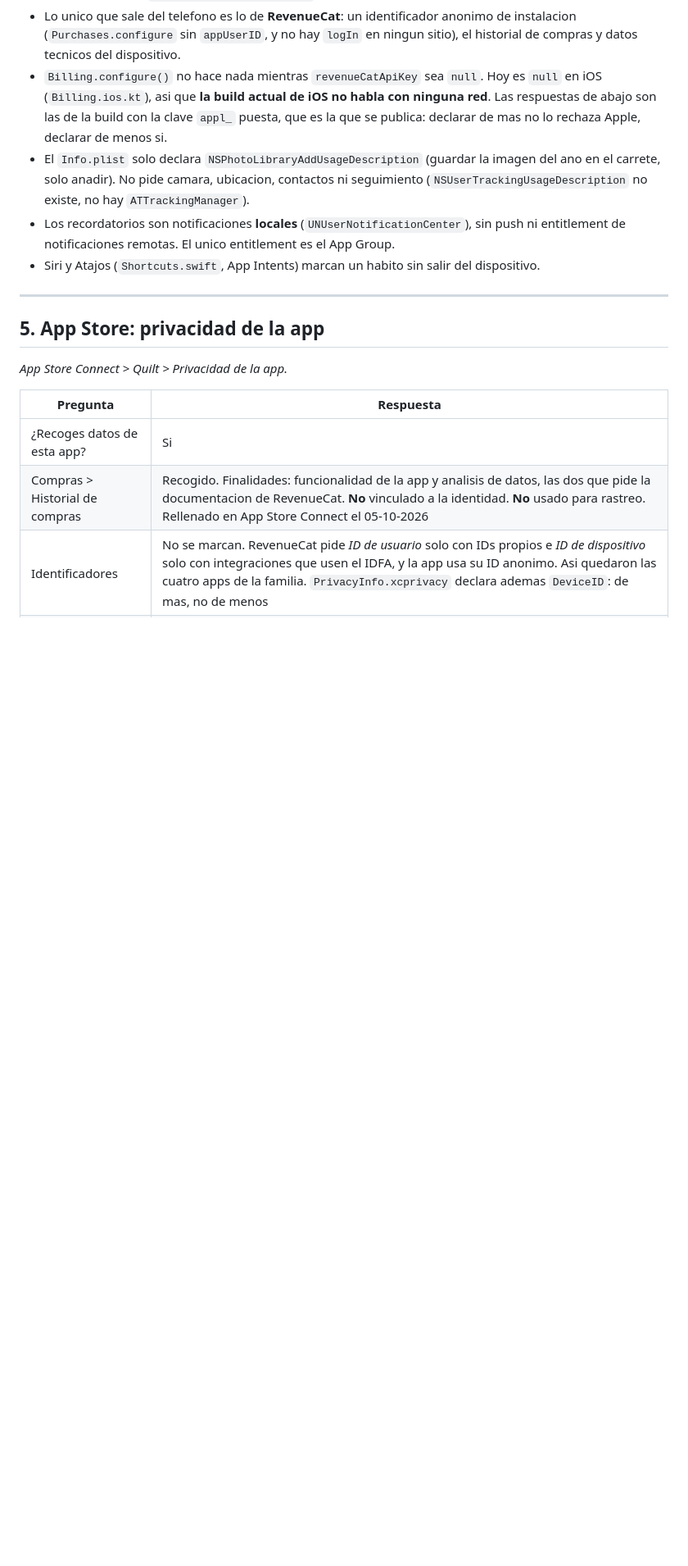
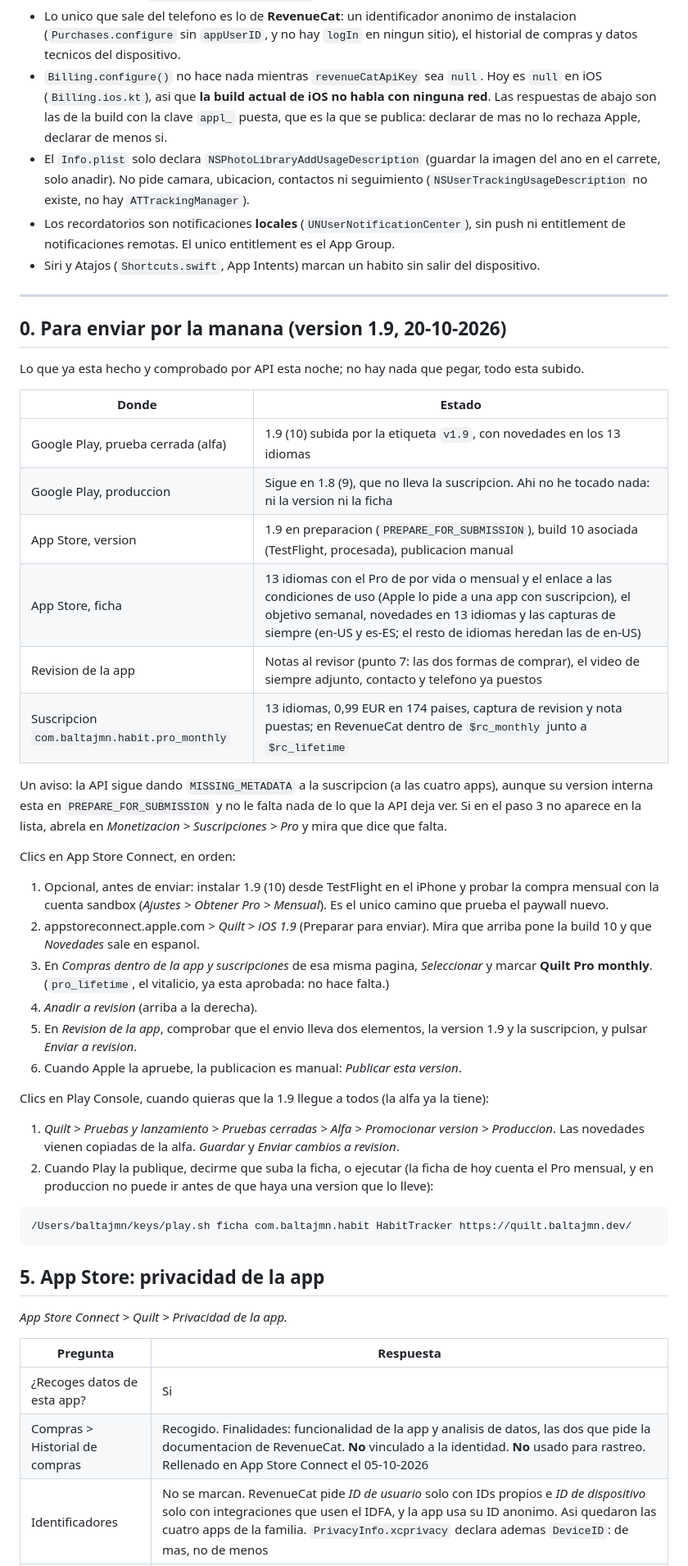
Before and after one commit to BaltaJmn/quilt, a Markdown page: store/formularios.md, the part around the change. Shown at 82% size. Rendered like a GitHub page; blank space fills up the shorter version.

Commit message:
store: seccion 'Para enviar por la manana' con los clics en orden de la version nueva
Co-Authored-By: Claude Sonnet 5.5 <noreply@anthropic.com>

````diff
--- a/store/formularios.md
+++ b/store/formularios.md
@@ -30,6 +30,47 @@ Hechos de partida, comprobados en el codigo:
 - Siri y Atajos (`Shortcuts.swift`, App Intents) marcan un habito sin salir del dispositivo.
 
 ---
+
+## 0. Para enviar por la manana (version 1.9, 20-10-2026)
+
+Lo que ya esta hecho y comprobado por API esta noche; no hay nada que pegar, todo esta subido.
+
+| Donde | Estado |
+|---|---|
+| Google Play, prueba cerrada (alfa) | 1.9 (10) subida por la etiqueta `v1.9`, con novedades en los 13 idiomas |
+| Google Play, produccion | Sigue en 1.8 (9), que no lleva la suscripcion. Ahi no he tocado nada: ni la version ni la ficha |
+| App Store, version | 1.9 en preparacion (`PREPARE_FOR_SUBMISSION`), build 10 asociada (TestFlight, procesada), publicacion manual |
+| App Store, ficha | 13 idiomas con el Pro de por vida o mensual y el enlace a las condiciones de uso (Apple lo pide a una app con suscripcion), el objetivo semanal, novedades en 13 idiomas y las capturas de siempre (en-US y es-ES; el resto de idiomas heredan las de en-US) |
+| Revision de la app | Notas al revisor (punto 7: las dos formas de comprar), el video de siempre adjunto, contacto y telefono ya puestos |
+| Suscripcion `com.baltajmn.habit.pro_monthly` | 13 idiomas, 0,99 EUR en 174 paises, captura de revision y nota puestas; en RevenueCat dentro de `$rc_monthly` junto a `$rc_lifetime` |
+
+Un aviso: la API sigue dando `MISSING_METADATA` a la suscripcion (a las cuatro apps), aunque su version
+interna esta en `PREPARE_FOR_SUBMISSION` y no le falta nada de lo que la API deja ver. Si en el paso 3 no
+aparece en la lista, abrela en *Monetizacion > Suscripciones > Pro* y mira que dice que falta.
+
+Clics en App Store Connect, en orden:
+
+1. Opcional, antes de enviar: instalar 1.9 (10) desde TestFlight en el iPhone y probar la compra mensual
+   con la cuenta sandbox (*Ajustes > Obtener Pro > Mensual*). Es el unico camino que prueba el paywall nuevo.
+2. appstoreconnect.apple.com > *Quilt* > *iOS 1.9* (Preparar para enviar). Mira que arriba pone la
+   build 10 y que *Novedades* sale en espanol.
+3. En *Compras dentro de la app y suscripciones* de esa misma pagina, *Seleccionar* y marcar
+   **Quilt Pro monthly**. (`pro_lifetime`, el vitalicio, ya esta aprobada: no hace falta.)
+4. *Anadir a revision* (arriba a la derecha).
+5. En *Revision de la app*, comprobar que el envio lleva dos elementos, la version 1.9 y la suscripcion, y
+   pulsar *Enviar a revision*.
+6. Cuando Apple la apruebe, la publicacion es manual: *Publicar esta version*.
+
+Clics en Play Console, cuando quieras que la 1.9 llegue a todos (la alfa ya la tiene):
+
+1. *Quilt > Pruebas y lanzamiento > Pruebas cerradas > Alfa > Promocionar version > Produccion*.
+   Las novedades vienen copiadas de la alfa. *Guardar* y *Enviar cambios a revision*.
+2. Cuando Play la publique, decirme que suba la ficha, o ejecutar (la ficha de hoy cuenta el Pro mensual,
+   y en produccion no puede ir antes de que haya una version que lo lleve):
+
+```bash
+/Users/baltajmn/keys/play.sh ficha com.baltajmn.habit HabitTracker https://quilt.baltajmn.dev/
+```
 
 ## 5. App Store: privacidad de la app
 
````
